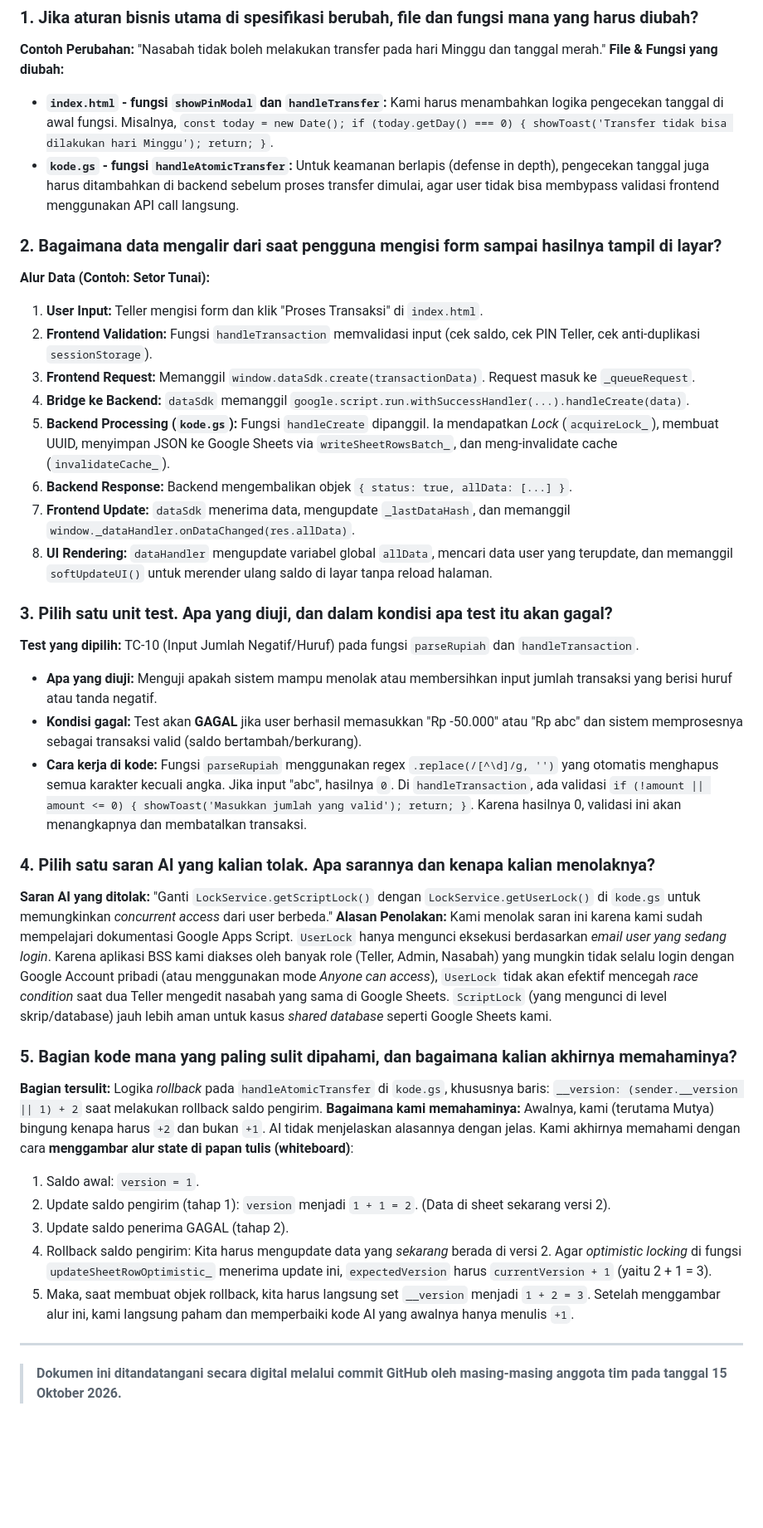
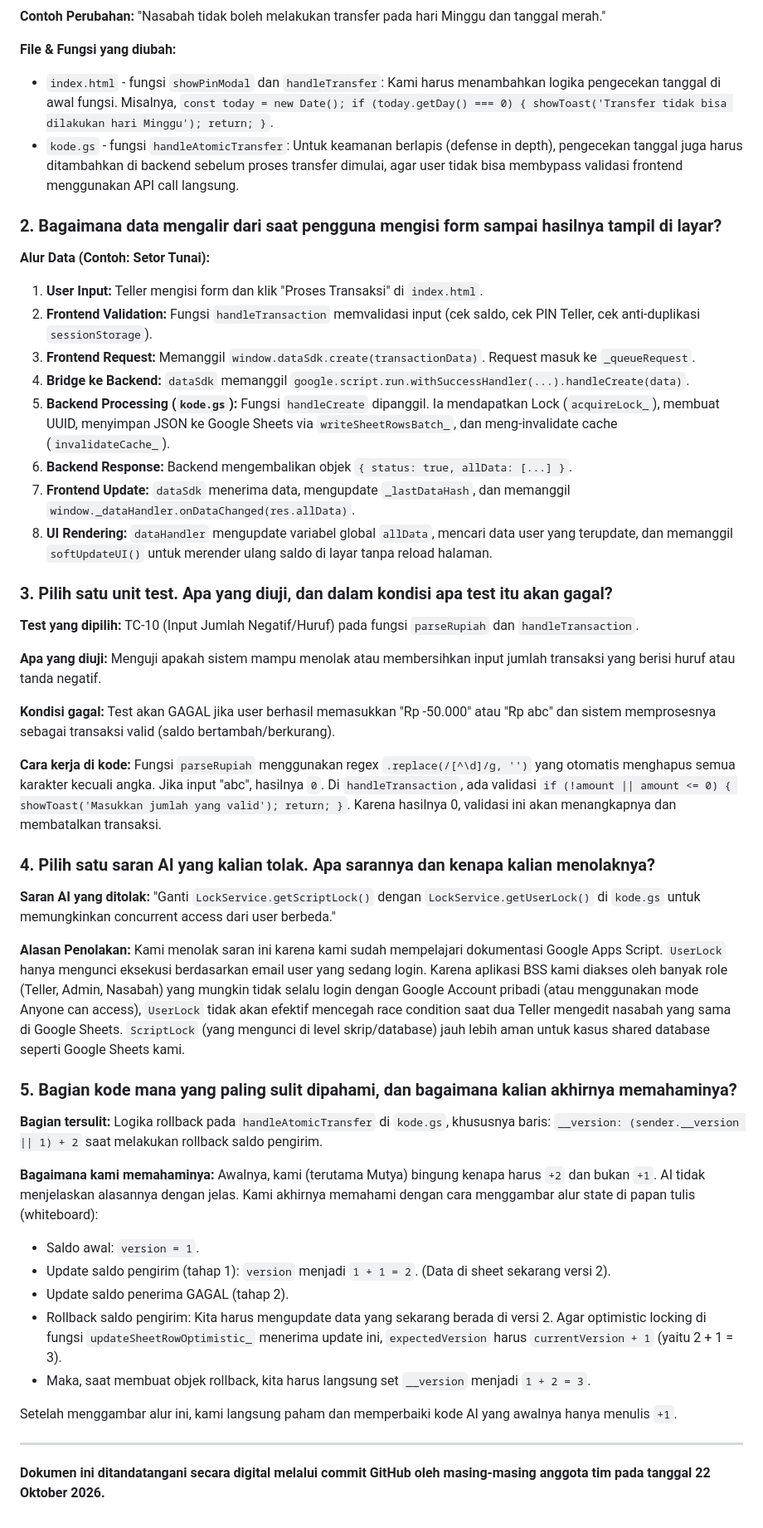
Before and after one commit to lauramutya580-dev/steampreneur-basamo, a Markdown page: docs/08-penjelasan-kode.md, the part around one of its changes. Shown at 83% size. GitHub-like rendering; blank space fills up the shorter version.

```diff
--- a/docs/08-penjelasan-kode.md
+++ b/docs/08-penjelasan-kode.md
@@ -76,40 +89,50 @@
 **File & Fungsi yang diubah:**
-- **`index.html` - fungsi `showPinModal` dan `handleTransfer`:** Kami harus menambahkan logika pengecekan tanggal di awal fungsi. Misalnya, `const today = new Date(); if (today.getDay() === 0) { showToast('Transfer tidak bisa dilakukan hari Minggu'); return; }`.
-- **`kode.gs` - fungsi `handleAtomicTransfer`:** Untuk keamanan berlapis (defense in depth), pengecekan tanggal juga harus ditambahkan di backend sebelum proses transfer dimulai, agar user tidak bisa membypass validasi frontend menggunakan API call langsung.
+- `index.html` - fungsi `showPinModal` dan `handleTransfer`: Kami harus menambahkan logika pengecekan tanggal di awal fungsi. Misalnya, `const today = new Date(); if (today.getDay() === 0) { showToast('Transfer tidak bisa dilakukan hari Minggu'); return; }`.
+- `kode.gs` - fungsi `handleAtomicTransfer`: Untuk keamanan berlapis (defense in depth), pengecekan tanggal juga harus ditambahkan di backend sebelum proses transfer dimulai, agar user tidak bisa membypass validasi frontend menggunakan API call langsung.
 
 ### 2. Bagaimana data mengalir dari saat pengguna mengisi form sampai hasilnya tampil di layar?
+
 **Alur Data (Contoh: Setor Tunai):**
 1. **User Input:** Teller mengisi form dan klik "Proses Transaksi" di `index.html`.
 2. **Frontend Validation:** Fungsi `handleTransaction` memvalidasi input (cek saldo, cek PIN Teller, cek anti-duplikasi `sessionStorage`).
 3. **Frontend Request:** Memanggil `window.dataSdk.create(transactionData)`. Request masuk ke `_queueRequest`.
 4. **Bridge ke Backend:** `dataSdk` memanggil `google.script.run.withSuccessHandler(...).handleCreate(data)`.
-5. **Backend Processing (`kode.gs`):** Fungsi `handleCreate` dipanggil. Ia mendapatkan *Lock* (`acquireLock_`), membuat UUID, menyimpan JSON ke Google Sheets via `writeSheetRowsBatch_`, dan meng-invalidate cache (`invalidateCache_`).
+5. **Backend Processing (`kode.gs`):** Fungsi `handleCreate` dipanggil. Ia mendapatkan Lock (`acquireLock_`), membuat UUID, menyimpan JSON ke Google Sheets via `writeSheetRowsBatch_`, dan meng-invalidate cache (`invalidateCache_`).
 6. **Backend Response:** Backend mengembalikan objek `{ status: true, allData: [...] }`.
 7. **Frontend Update:** `dataSdk` menerima data, mengupdate `_lastDataHash`, dan memanggil `window._dataHandler.onDataChanged(res.allData)`.
 8. **UI Rendering:** `dataHandler` mengupdate variabel global `allData`, mencari data user yang terupdate, dan memanggil `softUpdateUI()` untuk merender ulang saldo di layar tanpa reload halaman.
 
 ### 3. Pilih satu unit test. Apa yang diuji, dan dalam kondisi apa test itu akan gagal?
+
 **Test yang dipilih:** TC-10 (Input Jumlah Negatif/Huruf) pada fungsi `parseRupiah` dan `handleTransaction`.
-- **Apa yang diuji:** Menguji apakah sistem mampu menolak atau membersihkan input jumlah transaksi yang berisi huruf atau tanda negatif.
-- **Kondisi gagal:** Test akan **GAGAL** jika user berhasil memasukkan "Rp -50.000" atau "Rp abc" dan sistem memprosesnya sebagai transaksi valid (saldo bertambah/berkurang).
-- **Cara kerja di kode:** Fungsi `parseRupiah` menggunakan regex `.replace(/[^\d]/g, '')` yang otomatis menghapus semua karakter kecuali angka. Jika input "abc", hasilnya `0`. Di `handleTransaction`, ada validasi `if (!amount || amount <= 0) { showToast('Masukkan jumlah yang valid'); return; }`. Karena hasilnya 0, validasi ini akan menangkapnya dan membatalkan transaksi.
+
+**Apa yang diuji:** Menguji apakah sistem mampu menolak atau membersihkan input jumlah transaksi yang berisi huruf atau tanda negatif.
+
+**Kondisi gagal:** Test akan GAGAL jika user berhasil memasukkan "Rp -50.000" atau "Rp abc" dan sistem memprosesnya sebagai transaksi valid (saldo bertambah/berkurang).
+
+**Cara kerja di kode:** Fungsi `parseRupiah` menggunakan regex `.replace(/[^\d]/g, '')` yang otomatis menghapus semua karakter kecuali angka. Jika input "abc", hasilnya `0`. Di `handleTransaction`, ada validasi `if (!amount || amount <= 0) { showToast('Masukkan jumlah yang valid'); return; }`. Karena hasilnya 0, validasi ini akan menangkapnya dan membatalkan transaksi.
 
 ### 4. Pilih satu saran AI yang kalian tolak. Apa sarannya dan kenapa kalian menolaknya?
-**Saran AI yang ditolak:** "Ganti `LockService.getScriptLock()` dengan `LockService.getUserLock()` di `kode.gs` untuk memungkinkan *concurrent access* dari user berbeda."
-**Alasan Penolakan:**
-Kami menolak saran ini karena kami sudah mempelajari dokumentasi Google Apps Script. `UserLock` hanya mengunci eksekusi berdasarkan *email user yang sedang login*. Karena aplikasi BSS kami diakses oleh banyak role (Teller, Admin, Nasabah) yang mungkin tidak selalu login dengan Google Account pribadi (atau menggunakan mode *Anyone can access*), `UserLock` tidak akan efektif mencegah *race condition* saat dua Teller mengedit nasabah yang sama di Google Sheets. `ScriptLock` (yang mengunci di level skrip/database) jauh lebih aman untuk kasus *shared database* seperti Google Sheets kami.
+
+**Saran AI yang ditolak:** "Ganti `LockService.getScriptLock()` dengan `LockService.getUserLock()` di `kode.gs` untuk memungkinkan concurrent access dari user berbeda."
+
+**Alasan Penolakan:** Kami menolak saran ini karena kami sudah mempelajari dokumentasi Google Apps Script. `UserLock` hanya mengunci eksekusi berdasarkan email user yang sedang login. Karena aplikasi BSS kami diakses oleh banyak role (Teller, Admin, Nasabah) yang mungkin tidak selalu login dengan Google Account pribadi (atau menggunakan mode Anyone can access), `UserLock` tidak akan efektif mencegah race condition saat dua Teller mengedit nasabah yang sama di Google Sheets. `ScriptLock` (yang mengunci di level skrip/database) jauh lebih aman untuk kasus shared database seperti Google Sheets kami.
 
 ### 5. Bagian kode mana yang paling sulit dipahami, dan bagaimana kalian akhirnya memahaminya?
-**Bagian tersulit:** Logika *rollback* pada `handleAtomicTransfer` di `kode.gs`, khususnya baris:
+
+**Bagian tersulit:** Logika rollback pada `handleAtomicTransfer` di `kode.gs`, khususnya baris:
 `__version: (sender.__version || 1) + 2` saat melakukan rollback saldo pengirim.
+
 **Bagaimana kami memahaminya:**
-Awalnya, kami (terutama Mutya) bingung kenapa harus `+2` dan bukan `+1`. AI tidak menjelaskan alasannya dengan jelas. Kami akhirnya memahami dengan cara **menggambar alur state di papan tulis (whiteboard)**:
-1. Saldo awal: `version = 1`.
-2. Update saldo pengirim (tahap 1): `version` menjadi `1 + 1 = 2`. (Data di sheet sekarang versi 2).
-3. Update saldo penerima GAGAL (tahap 2).
-4. Rollback saldo pengirim: Kita harus mengupdate data yang *sekarang* berada di versi 2. Agar *optimistic locking* di fungsi `updateSheetRowOptimistic_` menerima update ini, `expectedVersion` harus `currentVersion + 1` (yaitu 2 + 1 = 3).
-5. Maka, saat membuat objek rollback, kita harus langsung set `__version` menjadi `1 + 2 = 3`.
+Awalnya, kami (terutama Mutya) bingung kenapa harus `+2` dan bukan `+1`. AI tidak menjelaskan alasannya dengan jelas. Kami akhirnya memahami dengan cara menggambar alur state di papan tulis (whiteboard):
+- Saldo awal: `version = 1`.
+- Update saldo pengirim (tahap 1): `version` menjadi `1 + 1 = 2`. (Data di sheet sekarang versi 2).
+- Update saldo penerima GAGAL (tahap 2).
+- Rollback saldo pengirim: Kita harus mengupdate data yang sekarang berada di versi 2. Agar optimistic locking di fungsi `updateSheetRowOptimistic_` menerima update ini, `expectedVersion` harus `currentVersion + 1` (yaitu 2 + 1 = 3).
+- Maka, saat membuat objek rollback, kita harus langsung set `__version` menjadi `1 + 2 = 3`.
+
 Setelah menggambar alur ini, kami langsung paham dan memperbaiki kode AI yang awalnya hanya menulis `+1`.
 
 ---
-> **Dokumen ini ditandatangani secara digital melalui commit GitHub oleh masing-masing anggota tim pada tanggal 15 Oktober 2026.**
+
+**Dokumen ini ditandatangani secara digital melalui commit GitHub oleh masing-masing anggota tim pada tanggal 22 Oktober 2026.**
```
Also changed, not shown: other parts of docs/08-penjelasan-kode.md (+64 -51 lines).
